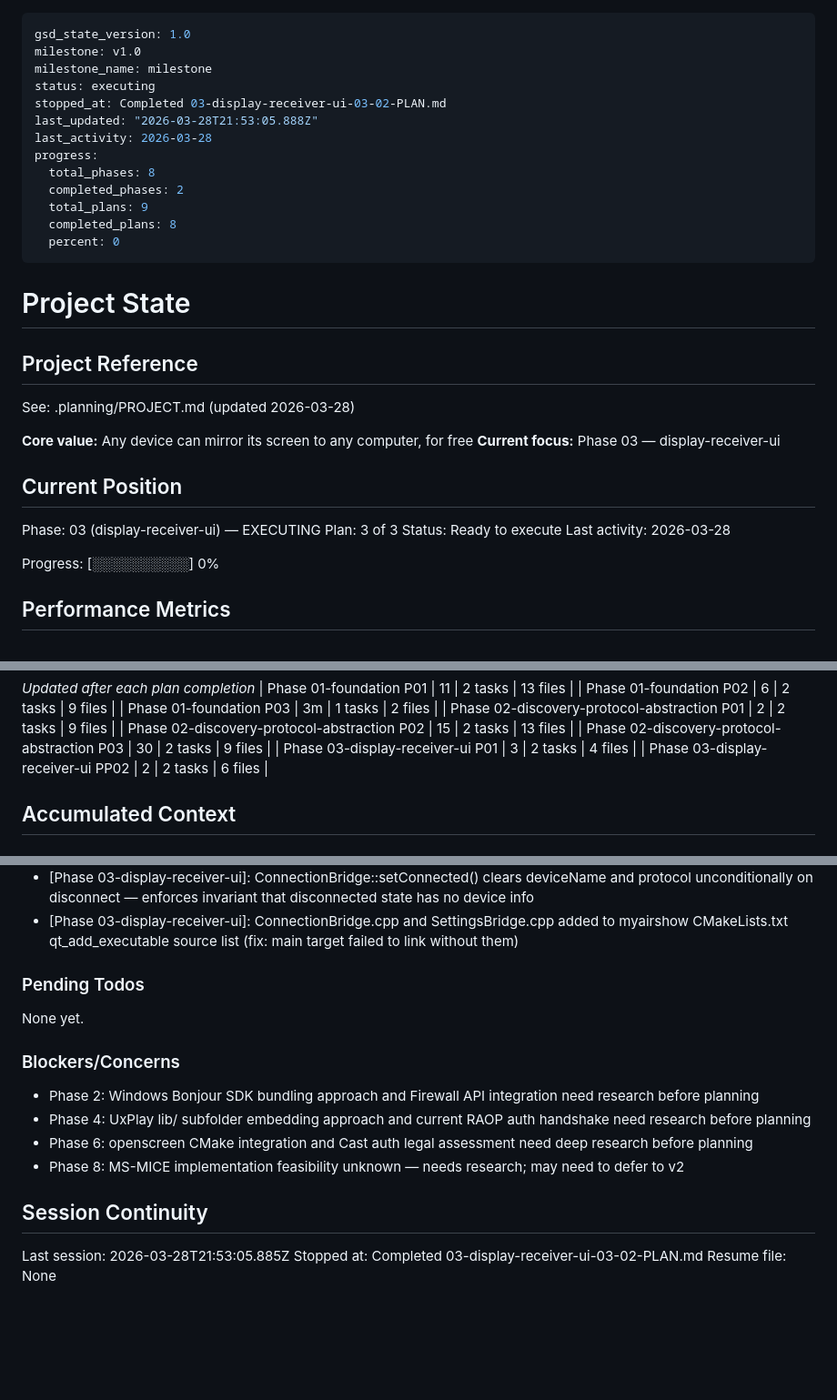
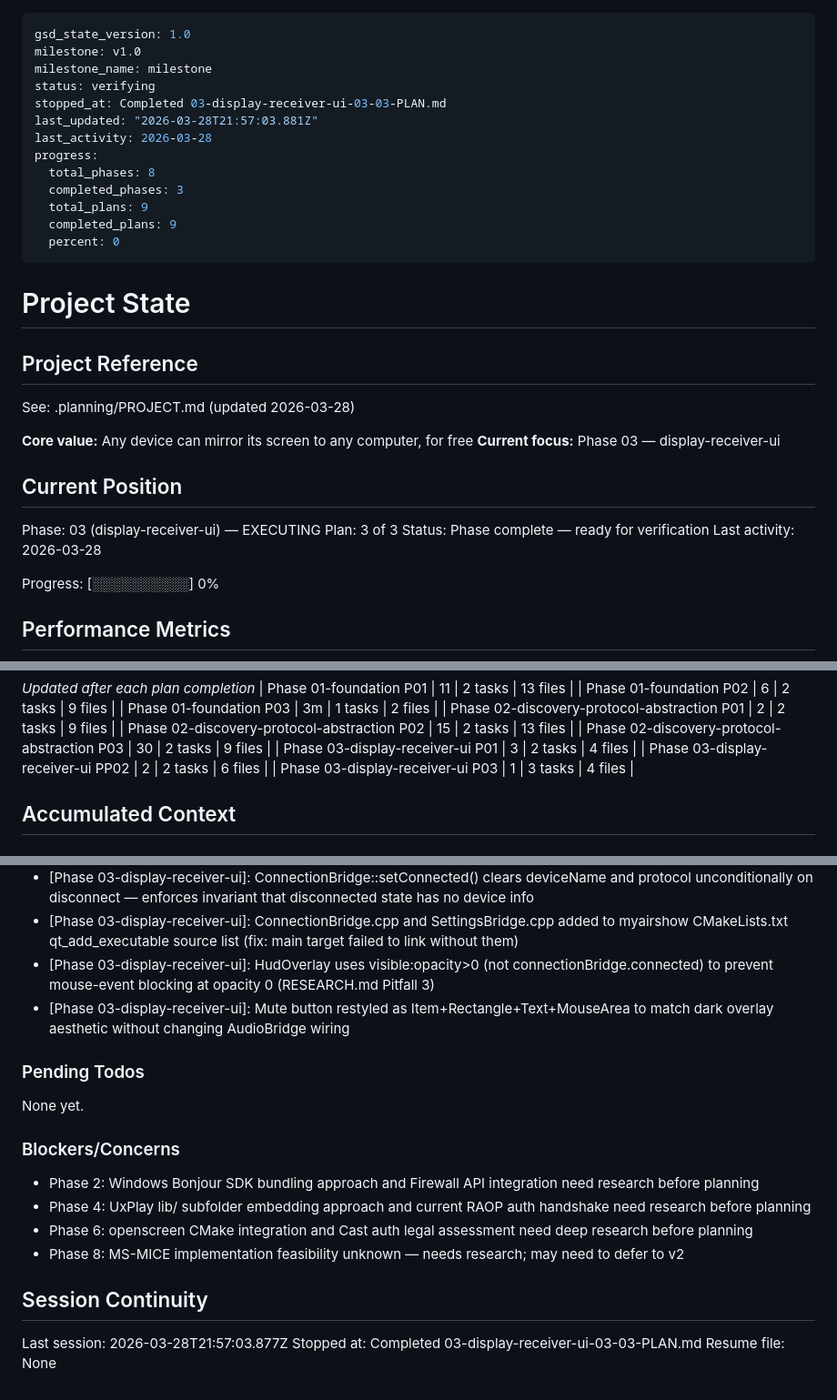
Before and after one commit to zitlem/AirShow, a Markdown page: .planning/STATE.md, 3 parts joined by grey strips. Shown at 91% size. Drawn GitHub-style; blank space fills up the shorter version.

Commit message:
docs(03-03): complete QML visual features plan — HudOverlay, IdleScreen, letterbox
- DISP-01/02/03 implemented and verified in QML
- Phase 3 all plans complete (3/3); ROADMAP.md updated to Complete
- STATE.md advanced to ready_for_verification; progress 100%

```diff
--- a/.planning/STATE.md
+++ b/.planning/STATE.md
@@ -2,15 +2,15 @@
 gsd_state_version: 1.0
 milestone: v1.0
 milestone_name: milestone
-status: executing
-stopped_at: Completed 03-display-receiver-ui-03-02-PLAN.md
-last_updated: "2026-03-28T21:53:05.888Z"
+status: verifying
+stopped_at: Completed 03-display-receiver-ui-03-03-PLAN.md
+last_updated: "2026-03-28T21:57:03.881Z"
 last_activity: 2026-03-28
 progress:
   total_phases: 8
-  completed_phases: 2
+  completed_phases: 3
   total_plans: 9
-  completed_plans: 8
+  completed_plans: 9
   percent: 0
 ---
 
@@ -27,7 +27,7 @@ See: .planning/PROJECT.md (updated 2026-03-28)
 
 Phase: 03 (display-receiver-ui) — EXECUTING
 Plan: 3 of 3
-Status: Ready to execute
+Status: Phase complete — ready for verification
 Last activity: 2026-03-28
 
 Progress: [░░░░░░░░░░] 0%
@@ -60,6 +60,7 @@ Progress: [░░░░░░░░░░] 0%
 | Phase 02-discovery-protocol-abstraction P03 | 30 | 2 tasks | 9 files |
 | Phase 03-display-receiver-ui P01 | 3 | 2 tasks | 4 files |
 | Phase 03-display-receiver-ui PP02 | 2 | 2 tasks | 6 files |
+| Phase 03-display-receiver-ui P03 | 1 | 3 tasks | 4 files |
 
 ## Accumulated Context
 
@@ -93,6 +94,8 @@ Recent decisions affecting current work:
 - [Phase 03-display-receiver-ui]: test_display target links Qt6::Core only (no GStreamer) consistent with test_discovery isolation pattern
 - [Phase 03-display-receiver-ui]: ConnectionBridge::setConnected() clears deviceName and protocol unconditionally on disconnect — enforces invariant that disconnected state has no device info
 - [Phase 03-display-receiver-ui]: ConnectionBridge.cpp and SettingsBridge.cpp added to myairshow CMakeLists.txt qt_add_executable source list (fix: main target failed to link without them)
+- [Phase 03-display-receiver-ui]: HudOverlay uses visible:opacity>0 (not connectionBridge.connected) to prevent mouse-event blocking at opacity 0 (RESEARCH.md Pitfall 3)
+- [Phase 03-display-receiver-ui]: Mute button restyled as Item+Rectangle+Text+MouseArea to match dark overlay aesthetic without changing AudioBridge wiring
 
 ### Pending Todos
 
@@ -107,6 +110,6 @@ None yet.
 
 ## Session Continuity
 
-Last session: 2026-03-28T21:53:05.885Z
-Stopped at: Completed 03-display-receiver-ui-03-02-PLAN.md
+Last session: 2026-03-28T21:57:03.877Z
+Stopped at: Completed 03-display-receiver-ui-03-03-PLAN.md
 Resume file: None
```
Also changed, not shown: .planning/ROADMAP.md (+3 -3 lines), 1 other file.
